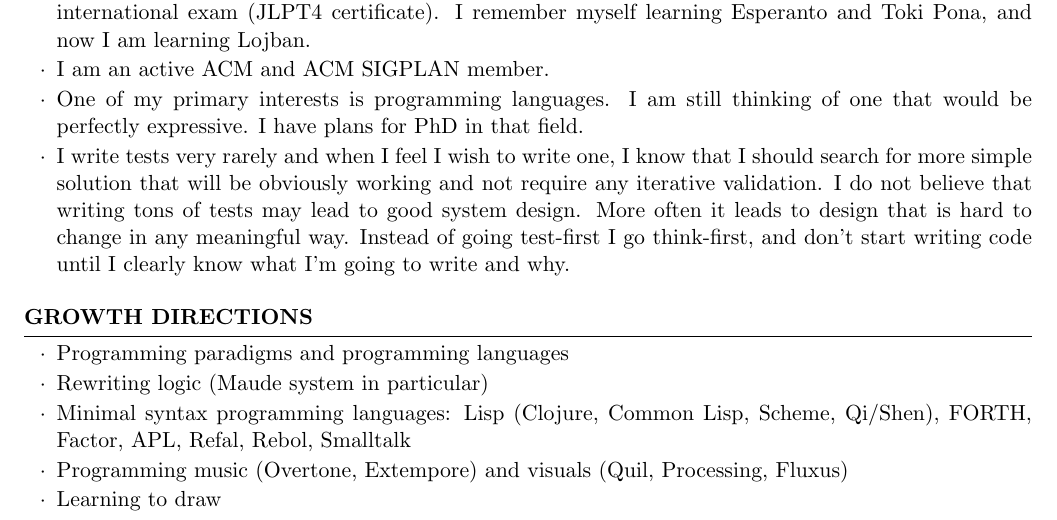
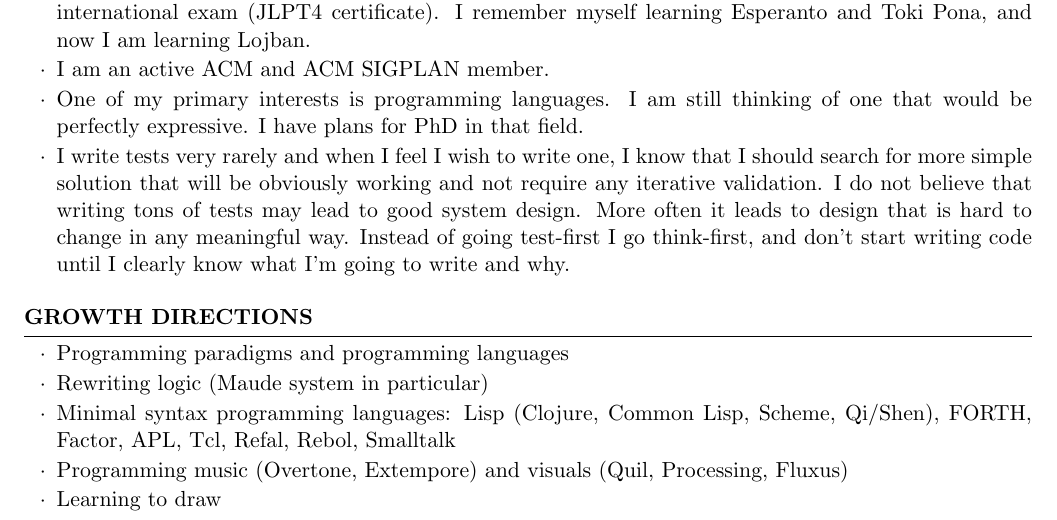
Before and after one commit to alesya-h/cv, a LaTeX CV (cv.tex): part of page 3 of 4, cut so that both start at the same text. Compiled offline with pdfLaTeX.

Commit message:
added Tcl

```diff
--- a/cv.tex
+++ b/cv.tex
@@ -202,7 +202,7 @@ Programming paradigms & Imperative, Object-oriented (class-based, prototype-base
   \item Programming paradigms and programming languages
   \item Rewriting logic (Maude system in particular)
   \item Minimal syntax programming languages: Lisp (Clojure, Common Lisp, Scheme,
-        Qi/Shen), FORTH, Factor, APL, Refal, Rebol, Smalltalk
+        Qi/Shen), FORTH, Factor, APL, Tcl, Refal, Rebol, Smalltalk
   \item Programming music (Overtone, Extempore) and visuals (Quil, Processing, Fluxus)
   \item Learning to draw
   \item Semantics
```
